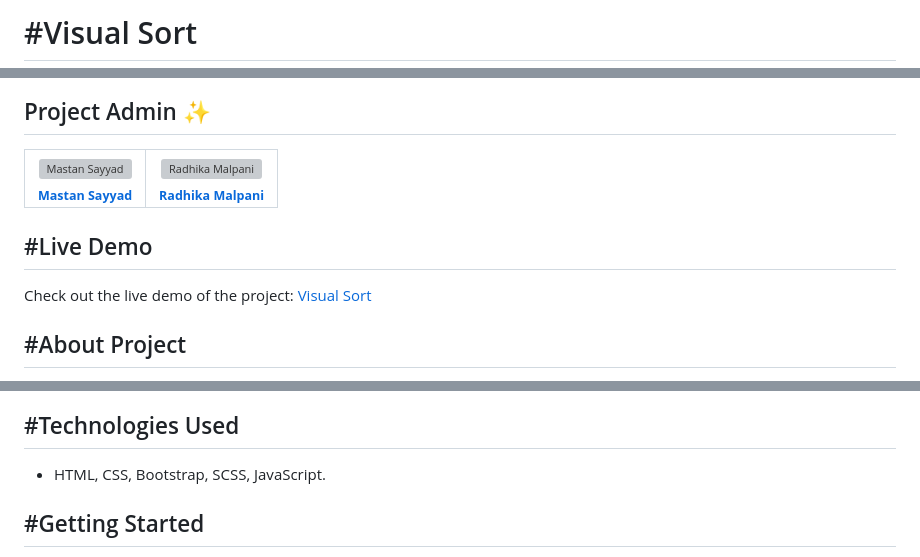
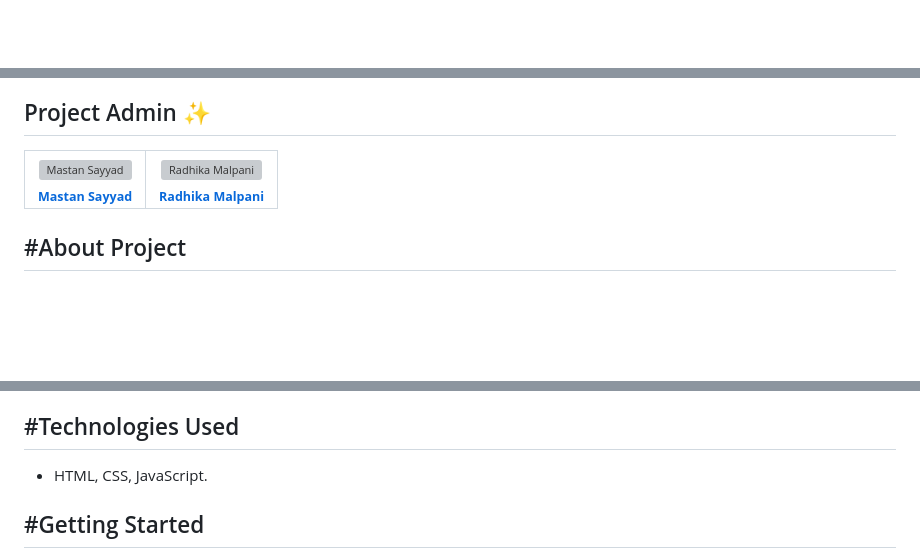
Before and after one commit to MastanSayyad/Visual-Sort, a Markdown page: README.md, 3 parts joined by grey strips. Drawn GitHub-style; blank space fills up the shorter version; grey boxes are pictures that could not be loaded.

```diff
--- a/README.md
+++ b/README.md
@@ -1,2 +1 @@
-# #Visual Sort
 
@@ -15,10 +25,6 @@ Welcome to **Visual Sort**, a web-based sorting algorithm visualization tool bui
 <td align="center"><a href="https://github.com/RadhikaMalpani1702"><img src="https://avatars.githubusercontent.com/u/163530398?v=4" width="100px;" alt="Radhika Malpani"/><br /><sub><b>Radhika Malpani</b></sub></a></td>
  </tr>
 </table>
-
-## #Live Demo
-
-Check out the live demo of the project: [Visual Sort](https://visual-sort-pink.vercel.app/)
 
 ## #About Project
 
@@ -36,7 +42,7 @@ Visual Sort is designed to help both beginners and seasoned developers understan
 
 ## #Technologies Used
 
-- HTML, CSS, Bootstrap, SCSS, JavaScript.
+- HTML, CSS, JavaScript.
 
 ## #Getting Started
 
```
Also changed, not shown: other parts of README.md (+13 -2 lines).
